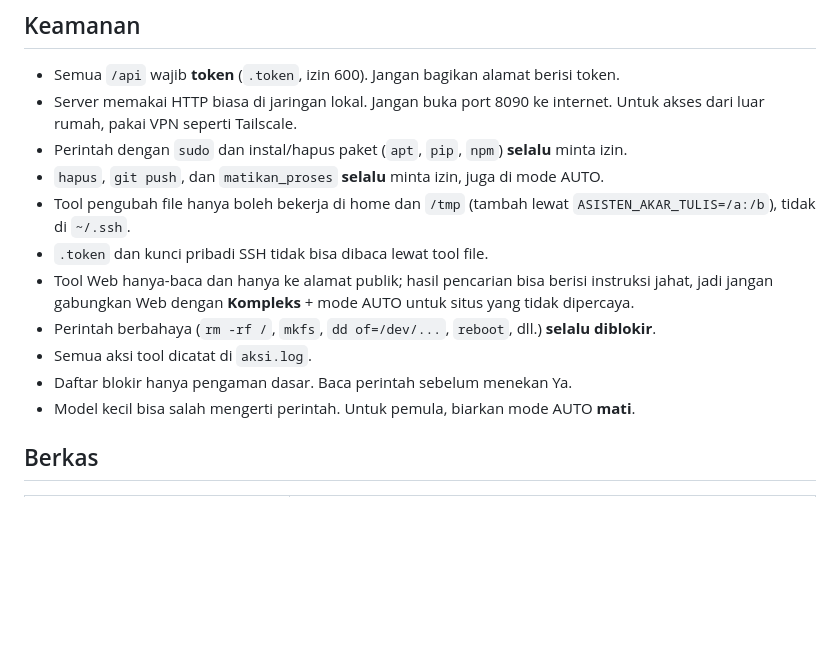
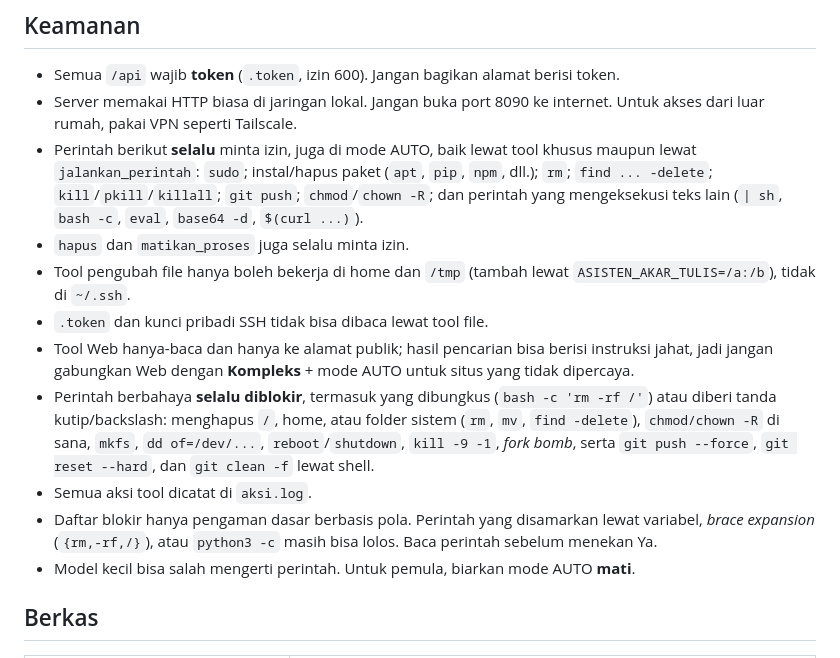
Before and after one commit to MiftahulKhoiri/ai_asisten, a Markdown page: README.md, the part around the change. Drawn GitHub-style; blank space fills up the shorter version.

```diff
--- a/README.md
+++ b/README.md
@@ -345,15 +345,17 @@ Agar permanen, tambahkan baris `export NAMA=nilai` di `~/.bashrc`.
 - Semua `/api` wajib **token** (`.token`, izin 600). Jangan bagikan alamat berisi token.
 - Server memakai HTTP biasa di jaringan lokal. Jangan buka port 8090 ke internet.
   Untuk akses dari luar rumah, pakai VPN seperti Tailscale.
-- Perintah dengan `sudo` dan instal/hapus paket (`apt`, `pip`, `npm`) **selalu** minta izin.
-- `hapus`, `git push`, dan `matikan_proses` **selalu** minta izin, juga di mode AUTO.
+- Perintah berikut **selalu** minta izin, juga di mode AUTO, baik lewat tool khusus maupun lewat `jalankan_perintah`:
+  `sudo`; instal/hapus paket (`apt`, `pip`, `npm`, dll.); `rm`; `find ... -delete`; `kill`/`pkill`/`killall`; `git push`;
+  `chmod`/`chown -R`; dan perintah yang mengeksekusi teks lain (`| sh`, `bash -c`, `eval`, `base64 -d`, `$(curl ...)`).
+- `hapus` dan `matikan_proses` juga selalu minta izin.
 - Tool pengubah file hanya boleh bekerja di home dan `/tmp` (tambah lewat `ASISTEN_AKAR_TULIS=/a:/b`), tidak di `~/.ssh`.
 - `.token` dan kunci pribadi SSH tidak bisa dibaca lewat tool file.
 - Tool Web hanya-baca dan hanya ke alamat publik; hasil pencarian bisa berisi instruksi
   jahat, jadi jangan gabungkan Web dengan **Kompleks** + mode AUTO untuk situs yang tidak dipercaya.
-- Perintah berbahaya (`rm -rf /`, `mkfs`, `dd of=/dev/...`, `reboot`, dll.) **selalu diblokir**.
+- Perintah berbahaya **selalu diblokir**, termasuk yang dibungkus (`bash -c 'rm -rf /'`) atau diberi tanda kutip/backslash: menghapus `/`, home, atau folder sistem (`rm`, `mv`, `find -delete`), `chmod/chown -R` di sana, `mkfs`, `dd of=/dev/...`, `reboot`/`shutdown`, `kill -9 -1`, *fork bomb*, serta `git push --force`, `git reset --hard`, dan `git clean -f` lewat shell.
 - Semua aksi tool dicatat di `aksi.log`.
-- Daftar blokir hanya pengaman dasar. Baca perintah sebelum menekan Ya.
+- Daftar blokir hanya pengaman dasar berbasis pola. Perintah yang disamarkan lewat variabel, *brace expansion* (`{rm,-rf,/}`), atau `python3 -c` masih bisa lolos. Baca perintah sebelum menekan Ya.
 - Model kecil bisa salah mengerti perintah. Untuk pemula, biarkan mode AUTO **mati**.
 
 ## Berkas
```
